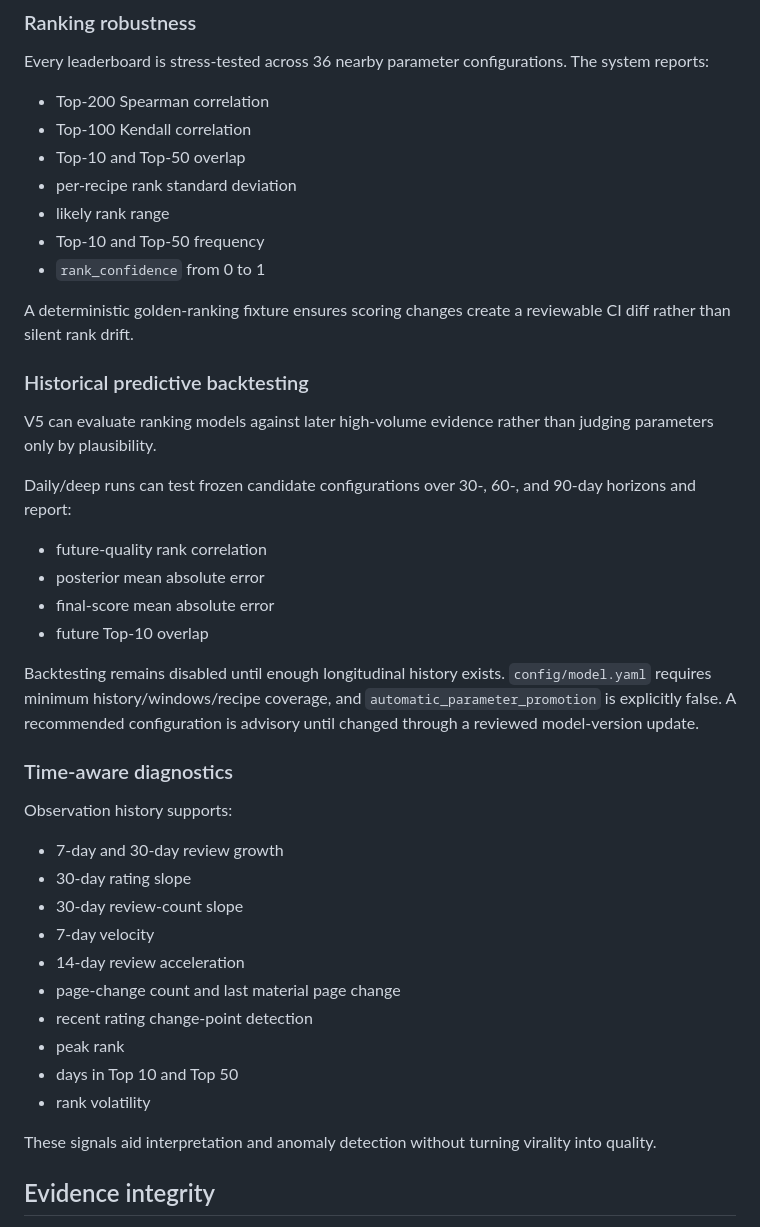
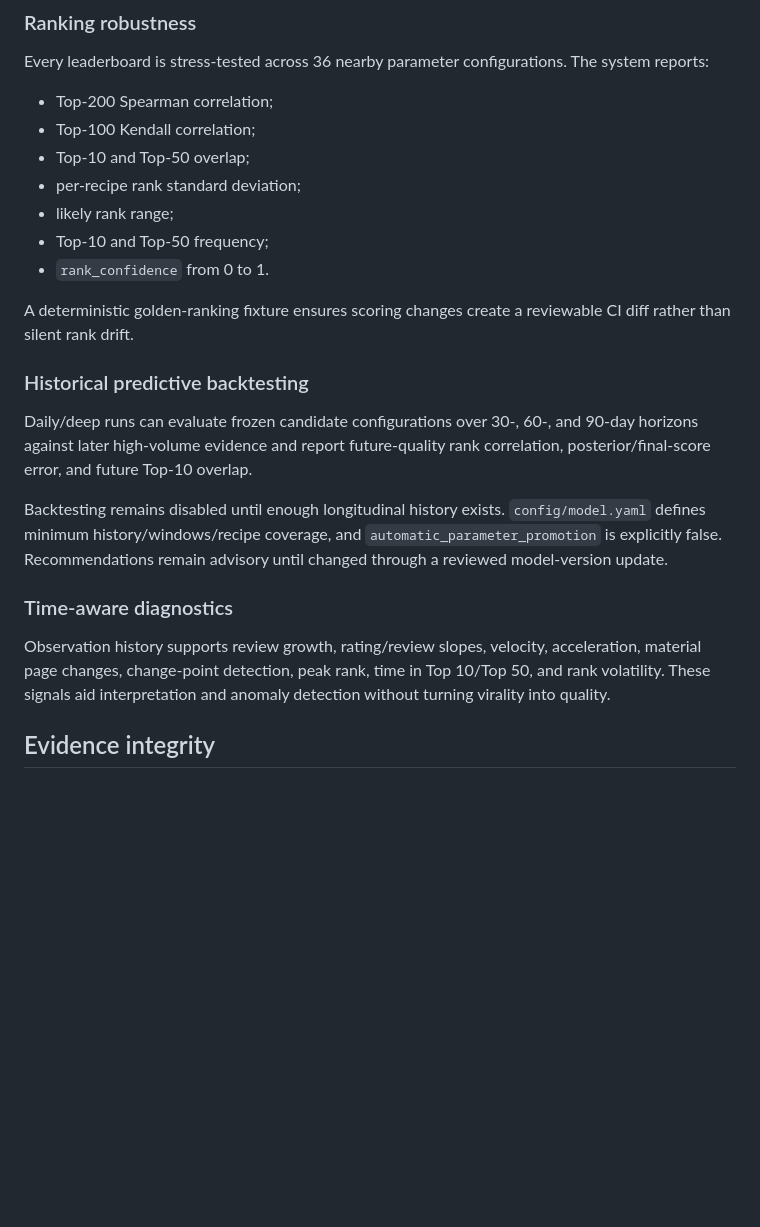
Before and after one commit to Chaseagle96/Air-Fryer-Recipes, a Markdown page: README.md, the part around one of its changes. Rendered like a GitHub page; blank space fills up the shorter version.

```diff
--- a/README.md
+++ b/README.md
@@ -48,45 +63,25 @@ Popularity growth is descriptive and does not directly boost the primary quality
 
 Every leaderboard is stress-tested across 36 nearby parameter configurations. The system reports:
 
-- Top-200 Spearman correlation
-- Top-100 Kendall correlation
-- Top-10 and Top-50 overlap
-- per-recipe rank standard deviation
-- likely rank range
-- Top-10 and Top-50 frequency
-- `rank_confidence` from 0 to 1
+- Top-200 Spearman correlation;
+- Top-100 Kendall correlation;
+- Top-10 and Top-50 overlap;
+- per-recipe rank standard deviation;
+- likely rank range;
+- Top-10 and Top-50 frequency;
+- `rank_confidence` from 0 to 1.
 
 A deterministic golden-ranking fixture ensures scoring changes create a reviewable CI diff rather than silent rank drift.
 
 ### Historical predictive backtesting
 
-V5 can evaluate ranking models against later high-volume evidence rather than judging parameters only by plausibility.
+Daily/deep runs can evaluate frozen candidate configurations over 30-, 60-, and 90-day horizons against later high-volume evidence and report future-quality rank correlation, posterior/final-score error, and future Top-10 overlap.
 
-Daily/deep runs can test frozen candidate configurations over 30-, 60-, and 90-day horizons and report:
-
-- future-quality rank correlation
-- posterior mean absolute error
-- final-score mean absolute error
-- future Top-10 overlap
-
-Backtesting remains disabled until enough longitudinal history exists. `config/model.yaml` requires minimum history/windows/recipe coverage, and `automatic_parameter_promotion` is explicitly false. A recommended configuration is advisory until changed through a reviewed model-version update.
+Backtesting remains disabled until enough longitudinal history exists. `config/model.yaml` defines minimum history/windows/recipe coverage, and `automatic_parameter_promotion` is explicitly false. Recommendations remain advisory until changed through a reviewed model-version update.
 
 ### Time-aware diagnostics
 
-Observation history supports:
-
-- 7-day and 30-day review growth
-- 30-day rating slope
-- 30-day review-count slope
-- 7-day velocity
-- 14-day review acceleration
-- page-change count and last material page change
-- recent rating change-point detection
-- peak rank
-- days in Top 10 and Top 50
-- rank volatility
-
-These signals aid interpretation and anomaly detection without turning virality into quality.
+Observation history supports review growth, rating/review slopes, velocity, acceleration, material page changes, change-point detection, peak rank, time in Top 10/Top 50, and rank volatility. These signals aid interpretation and anomaly detection without turning virality into quality.
 
 ## Evidence integrity
 
```
Also changed, not shown: other parts of README.md (+51 -83 lines).
